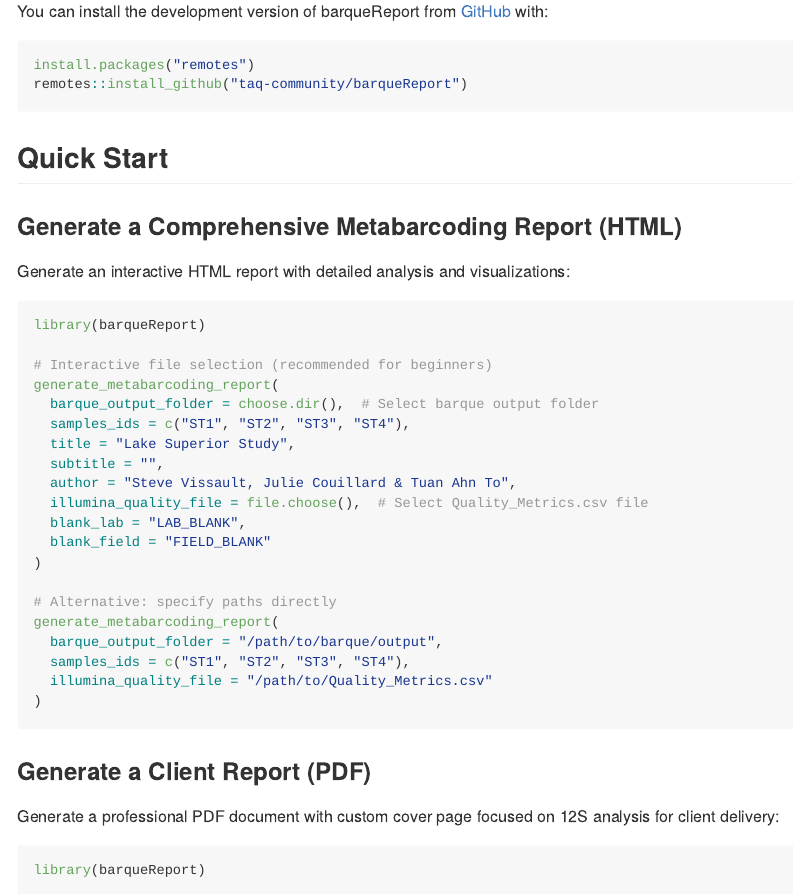
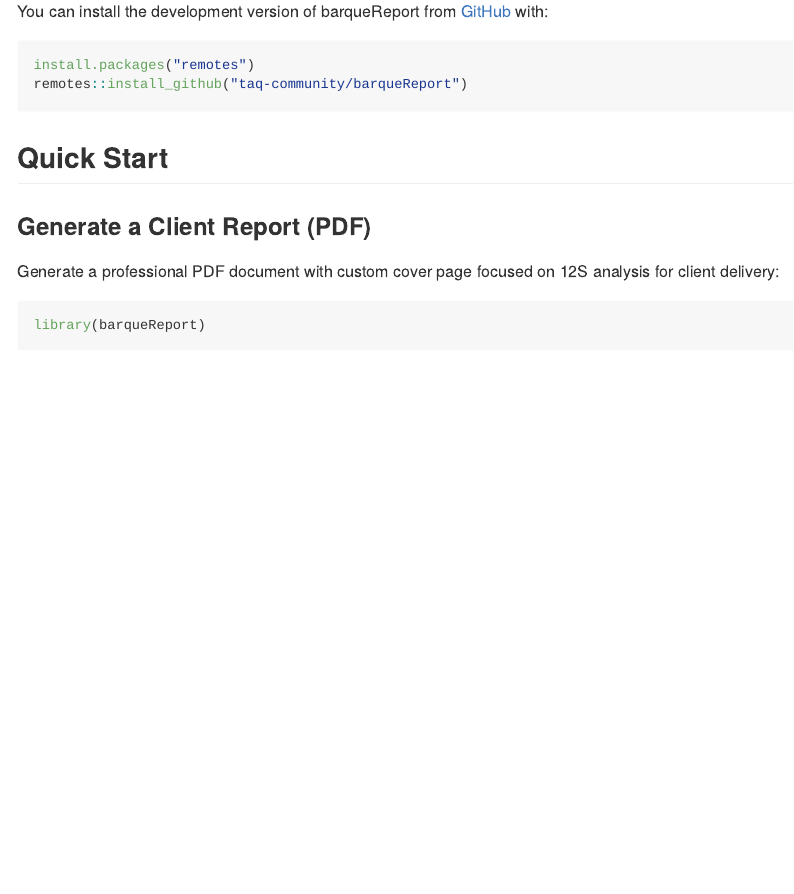
Before and after one commit to taq-community/barqueReport, an R Markdown document (README.Rmd): the page in a window 1100 px wide, from 240 px down. The pictures show the output file README.md that the author committed with the source, drawn offline in the style of GitHub; badge pictures from the web are left out.

Commit message:
Remove comprehensive report

````diff
--- a/README.Rmd
+++ b/README.Rmd
@@ -33,33 +33,6 @@ remotes::install_github("taq-community/barqueReport")
 ```
 
 ## Quick Start
-
-### Generate a Comprehensive Metabarcoding Report (HTML)
-
-Generate an interactive HTML report with detailed analysis and visualizations:
-
-```{r eval=FALSE}
-library(barqueReport)
-
-# Interactive file selection (recommended for beginners)
-generate_metabarcoding_report(
-  barque_output_folder = choose.dir(),  # Select barque output folder
-  samples_ids = c("ST1", "ST2", "ST3", "ST4"),
-  title = "Lake Superior Study",
-  subtitle = "",
-  author = "Steve Vissault, Julie Couillard & Tuan Ahn To",
-  illumina_quality_file = file.choose(),  # Select Quality_Metrics.csv file
-  blank_lab = "LAB_BLANK",
-  blank_field = "FIELD_BLANK"
-)
-
-# Alternative: specify paths directly
-generate_metabarcoding_report(
-  barque_output_folder = "/path/to/barque/output",
-  samples_ids = c("ST1", "ST2", "ST3", "ST4"),
-  illumina_quality_file = "/path/to/Quality_Metrics.csv"
-)
-```
 
 ### Generate a Client Report (PDF)
 
````
Also changed, not shown: README.md.
